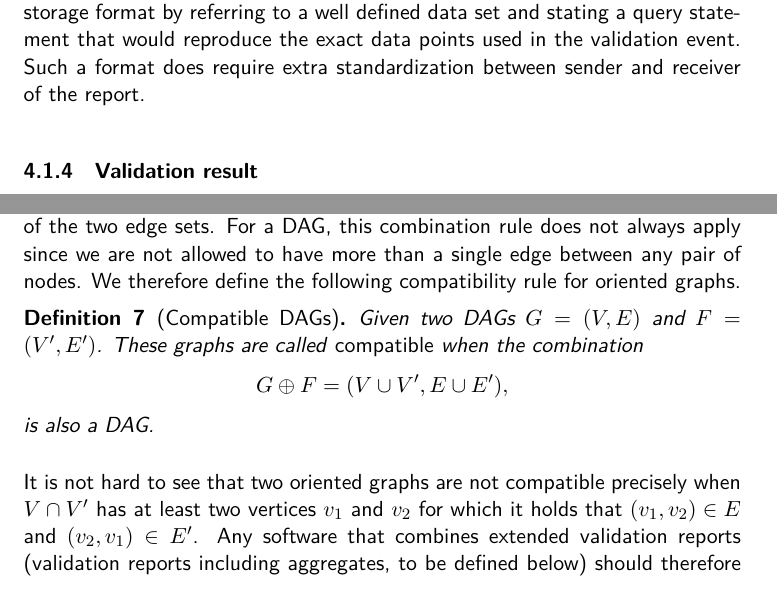
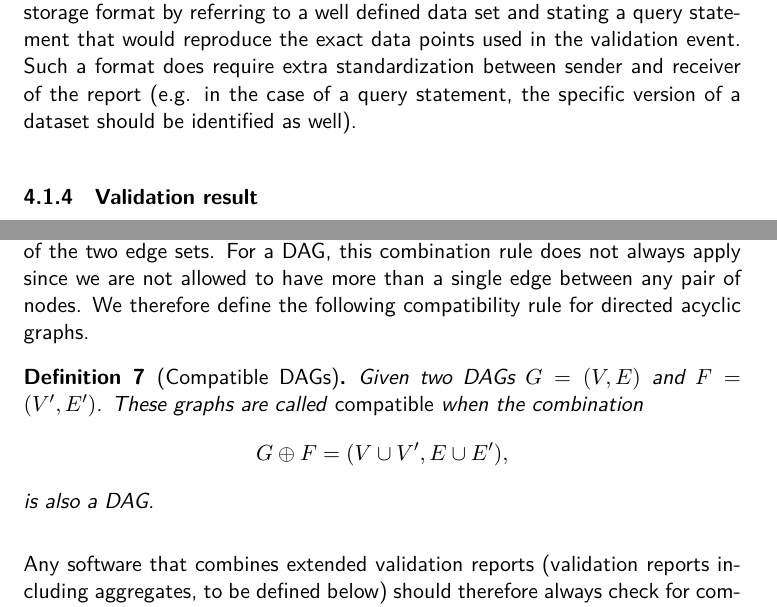
Before and after one commit to data-cleaning/ValidatReport, a LaTeX document (report/validationreport.tex, which reads report/aggregation.tex, report/basicreports.tex): two parts of pages 12 and 15 of 29, joined at a grey line, cut so that both start at the same text. Compiled offline with XeLaTeX.

Commit message:
several updates, removed a mistake in chpt. 5

```diff
--- a/report/aggregation.tex
+++ b/report/aggregation.tex
@@ -137,7 +137,7 @@ Simple graphs have a natural rule of composition. The `sum' of two simple
 (directed) graphs is obtained as the union of the two vertex sets and the union
 of the two edge sets. For a DAG, this combination rule does not always apply
 since we are not allowed to have more than a single edge between any pair of
-nodes.  We therefore define the following compatibility rule for oriented
+nodes.  We therefore define the following compatibility rule for directed acyclic
 graphs.
 \begin{definition}[Compatible DAGs]
 \label{def:compatibledag}
@@ -148,9 +148,6 @@ G\oplus F = (V\cup V', E\cup E'),
 \end{align*}
 is also a DAG.
 \end{definition}
-It is not hard to see that two oriented graphs are not compatible precisely
-when $V\cap V'$ has at least two vertices $v_1$ and $v_2$ for which it holds
-that $(v_1,v_2)\in E$ and $(v_2,v_1)\in E'$. Any software that combines
-extended validation reports (validation reports including aggregates, to be
-defined below) should therefore always check for compatibility of the reports
-upon combination.
+Any software that combines extended validation reports (validation reports
+including aggregates, to be defined below) should therefore always check for
+compatibility of the reports upon combination.
--- a/report/basicreports.tex
+++ b/report/basicreports.tex
@@ -211,7 +210,8 @@ local storage schemes and formats. Also, the open format allows for reduction
 of storage format by referring to a well defined data set and stating a query
 statement that would reproduce the exact data points used in the validation
 event. Such a format does require extra standardization between sender and
-receiver of the report.
+receiver of the report (e.g. in the case of a query statement, the
+specific version of a dataset should be identified as well).
 
 
 \subsubsection{Validation result}
```
Also changed, not shown: report/identifying.tex (+1 -1 lines), report/aggregation.tex (2 more changed lines), report/basicreports.tex (7 more changed lines).
